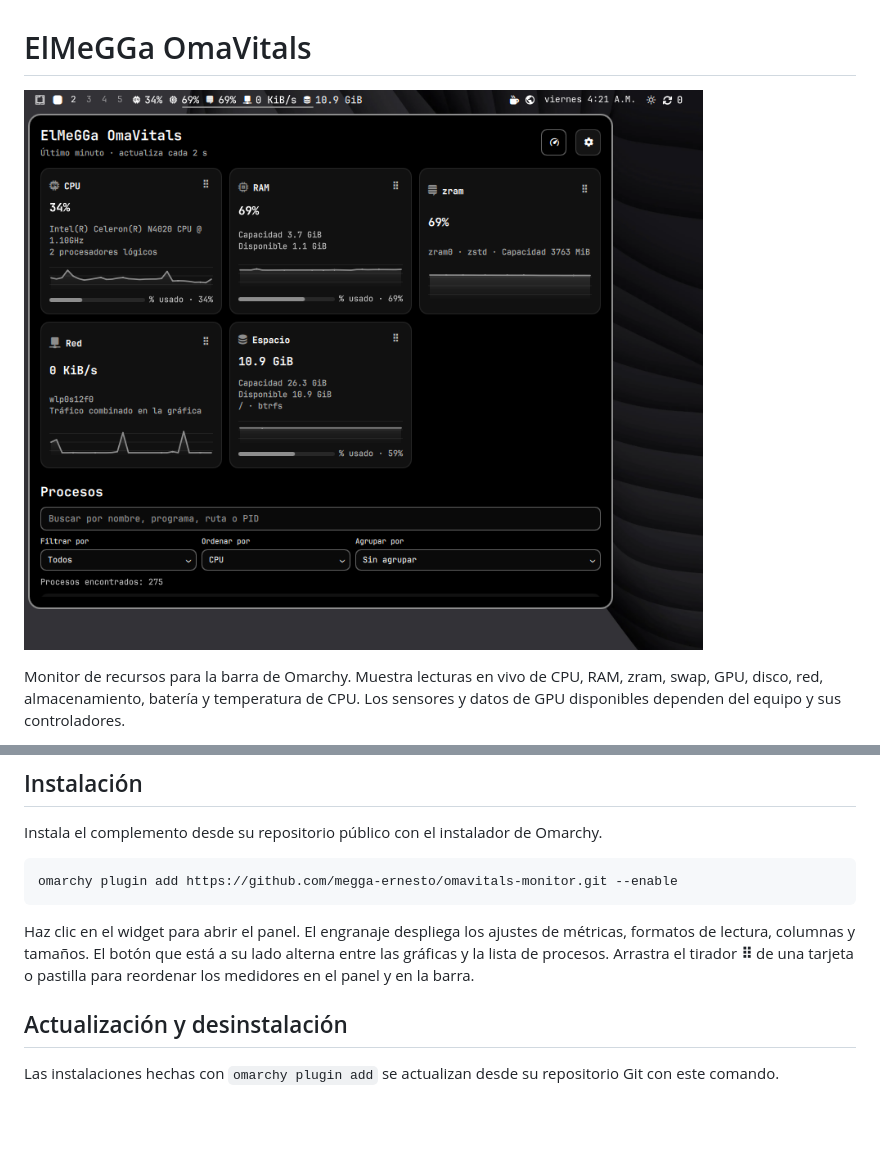
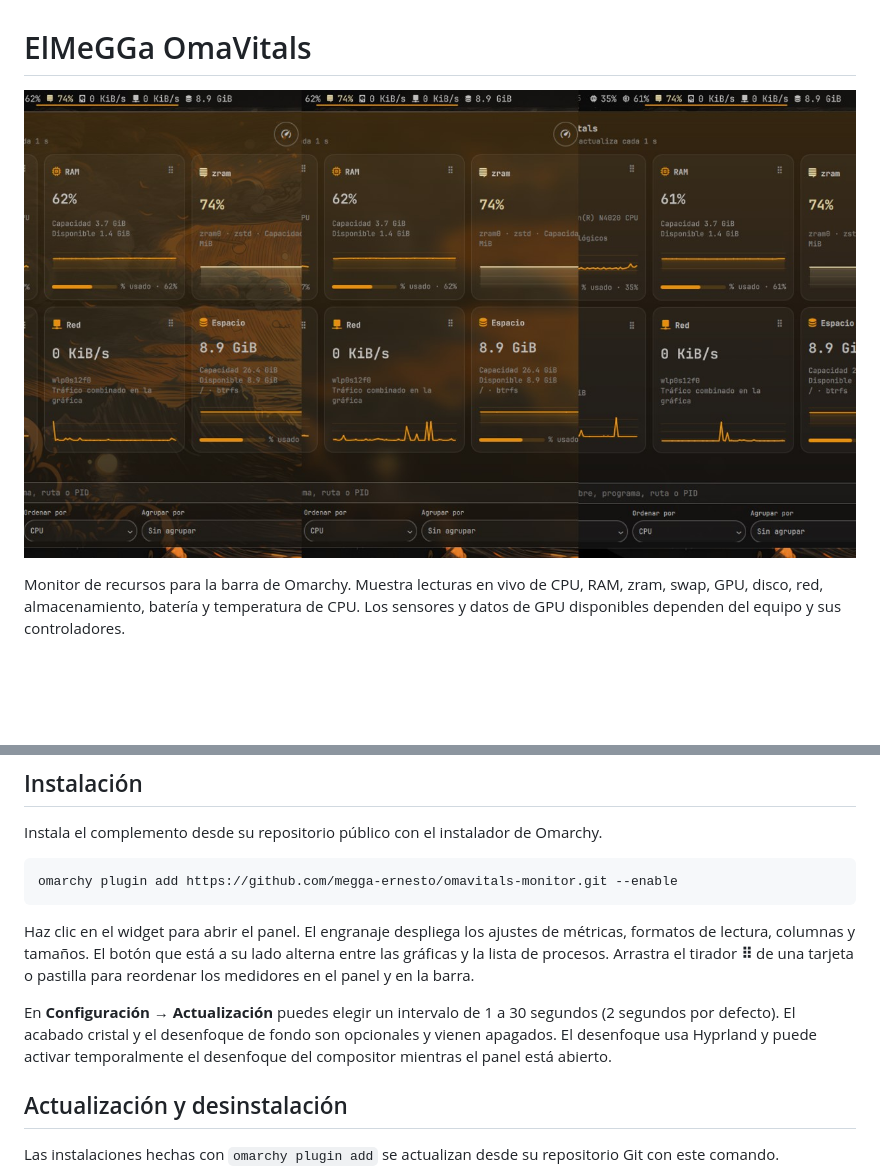
Before and after one commit to megga-ernesto/omavitals-monitor, a Markdown page: README.md, 2 parts joined by grey strips. GitHub-like rendering; pictures changed too: preview.png; blank space fills up the shorter version.

````diff
--- a/README.md
+++ b/README.md
@@ -23,6 +23,8 @@ omarchy plugin add https://github.com/megga-ernesto/omavitals-monitor.git --enab
 ```
 
 Haz clic en el widget para abrir el panel. El engranaje despliega los ajustes de métricas, formatos de lectura, columnas y tamaños. El botón que está a su lado alterna entre las gráficas y la lista de procesos. Arrastra el tirador **⠿** de una tarjeta o pastilla para reordenar los medidores en el panel y en la barra.
+
+En **Configuración → Actualización** puedes elegir un intervalo de 1 a 30 segundos (2 segundos por defecto). El acabado cristal y el desenfoque de fondo son opcionales y vienen apagados. El desenfoque usa Hyprland y puede activar temporalmente el desenfoque del compositor mientras el panel está abierto.
 
 ## Actualización y desinstalación
 
````
Also changed, not shown: 7 other files.
